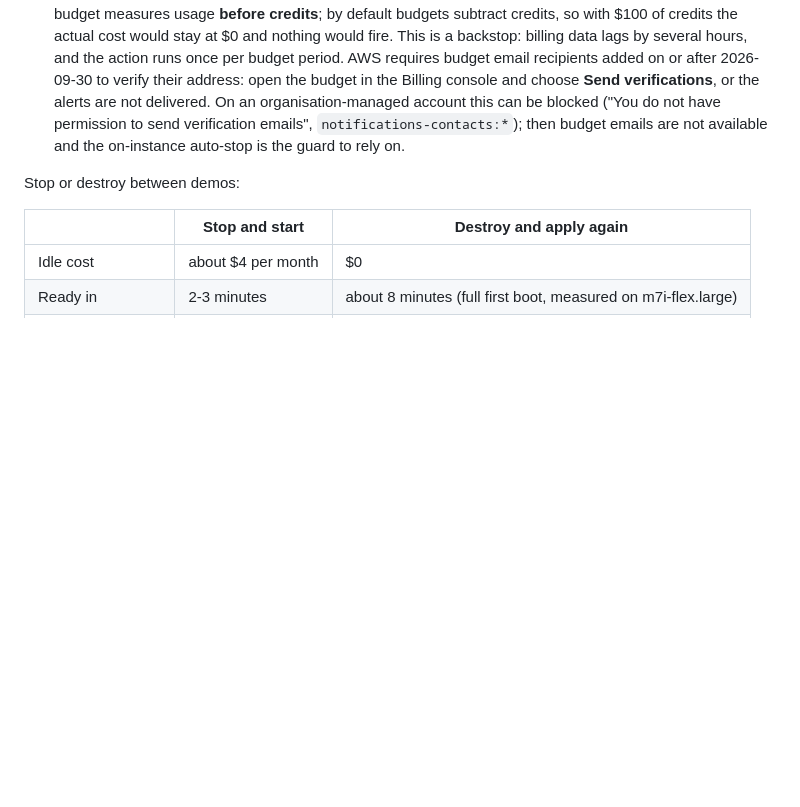
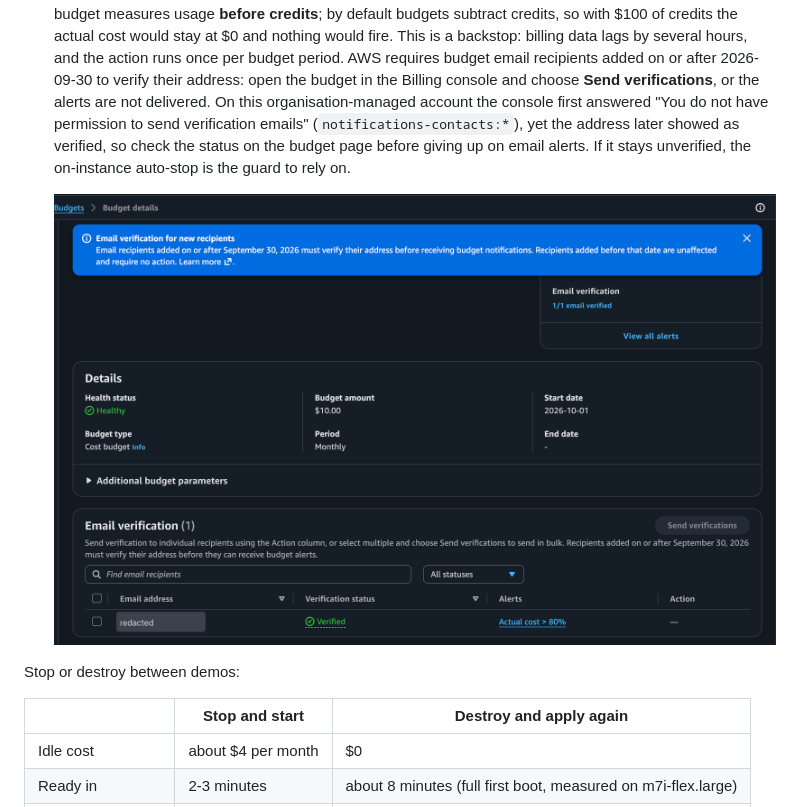
Before and after one commit to vipin-mo/nexus-ai-hub, a Markdown page: deploy/aws/README.md, the part around the change. Rendered like a GitHub page; pictures changed too: docs/images/aws/aws_budget_email_verified.png (added); blank space fills up the shorter version.

Commit message:
Show the verified budget email recipient (address redacted)
The budget page now lists the recipient as verified even though the
console first refused to send verification emails on this organisation
account. The deploy README says so and adds the screenshot, with the
email address covered.

```diff
--- a/deploy/aws/README.md
+++ b/deploy/aws/README.md
@@ -82,9 +82,12 @@ AWS has no hard spending cap, so there are two layers:
    billing data lags by several hours, and the action runs once per budget period.
    AWS requires budget email recipients added on or after 2026-09-30 to verify their address: open
    the budget in the Billing console and choose **Send verifications**, or the alerts are not
-   delivered. On an organisation-managed account this can be blocked ("You do not have permission
-   to send verification emails", `notifications-contacts:*`); then budget emails are not available
-   and the on-instance auto-stop is the guard to rely on.
+   delivered. On this organisation-managed account the console first answered "You do not have
+   permission to send verification emails" (`notifications-contacts:*`), yet the address later
+   showed as verified, so check the status on the budget page before giving up on email alerts.
+   If it stays unverified, the on-instance auto-stop is the guard to rely on.
+
+   ![Budget with the email recipient verified](../../docs/images/aws/aws_budget_email_verified.png)
 
 Stop or destroy between demos:
 
```
